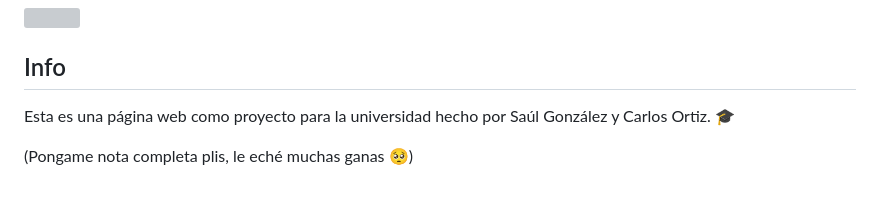
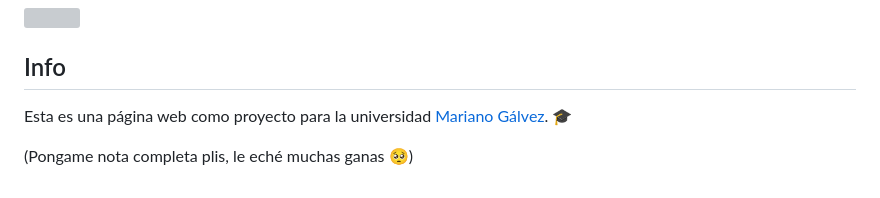
Before and after one commit to Enrique53xD/bufeteAbogados, a Markdown page: README.md, the part around the change. Drawn GitHub-style; grey boxes are pictures that could not be loaded.

```diff
--- a/README.md
+++ b/README.md
@@ -64,6 +64,6 @@
 
 ## Info
 
-Esta es una página web como proyecto para la universidad hecho por Saúl González y Carlos Ortiz. 🎓
+Esta es una página web como proyecto para la universidad <a href="https://umg.edu.gt">Mariano Gálvez</a>. 🎓
 
 (Pongame nota completa plis, le eché muchas ganas 🥺)
```
